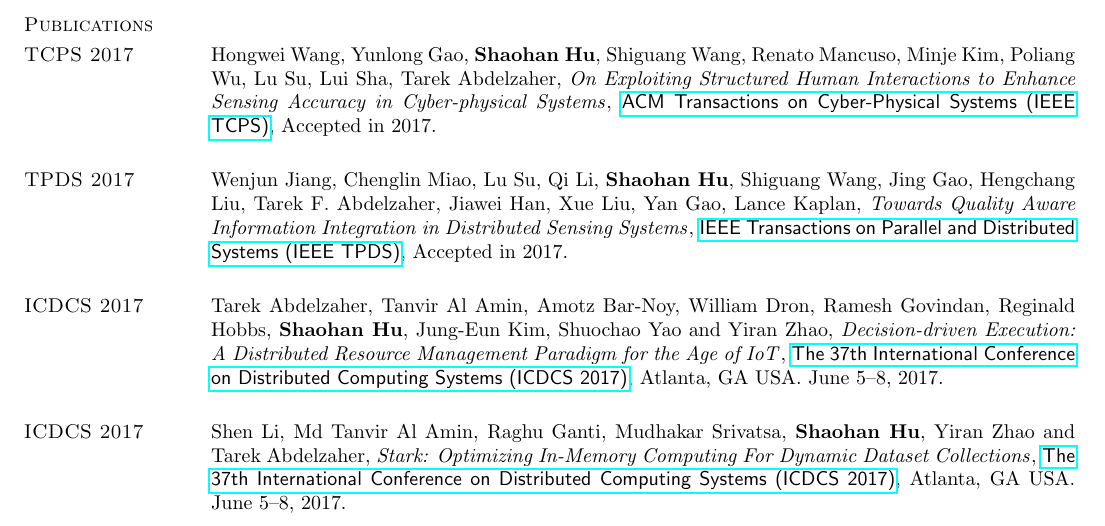
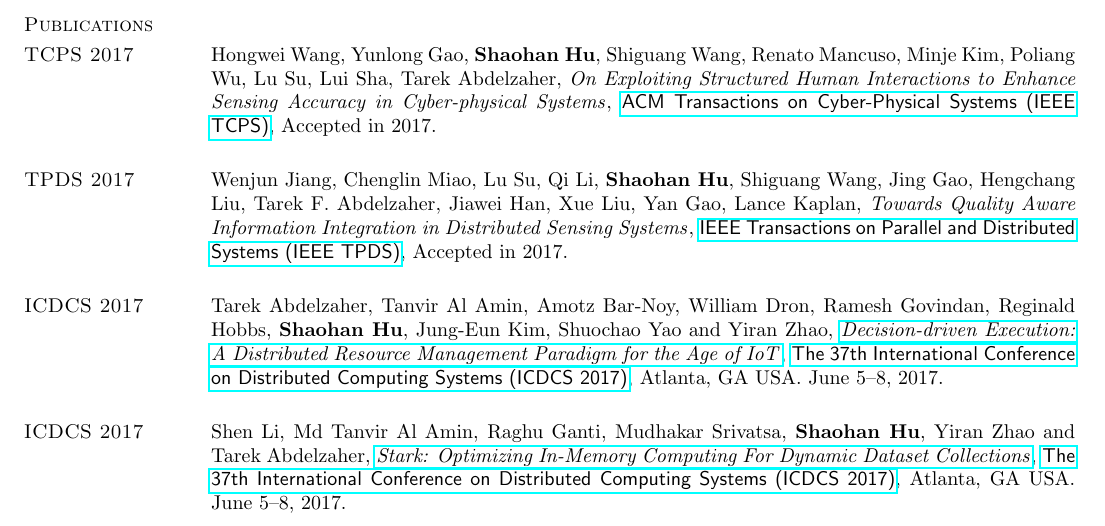
Before and after one commit to hushaohan/hushaohan.github.io, a LaTeX CV (cv/cv.tex, which reads cv/publications.tex): part of page 2 of 7, cut so that both start at the same text. The pictures show the PDF file cv/cv.pdf that the author committed with the source.

Commit message:
added icdcs17 paper pdfs; cleanup ieeexplore paper links

```diff
--- a/cv/publications.tex
+++ b/cv/publications.tex
@@ -21,13 +21,13 @@
 
 \section{\sc ICDCS 2017}\hypertarget{li2017abdelzaher}{}
 Tarek Abdelzaher, Tanvir Al Amin, Amotz Bar-Noy, William Dron, Ramesh Govindan, Reginald Hobbs, \textbf{Shaohan Hu}, Jung-Eun Kim, Shuochao Yao and Yiran Zhao,
-\href{}{\emph{Decision-driven Execution: A Distributed Resource Management Paradigm for the Age of IoT}},
+\href{http://ieeexplore.ieee.org/document/7980121}{\emph{Decision-driven Execution: A Distributed Resource Management Paradigm for the Age of IoT}},
 \href{http://icdcs2017.gatech.edu/}{\textsf{The 37th International Conference on Distributed Computing Systems (ICDCS 2017)}},
 Atlanta, GA USA. June 5--8, 2017.
 
 \section{\sc ICDCS 2017}\hypertarget{li2017icdcs}{}
 Shen Li, Md Tanvir Al Amin, Raghu Ganti, Mudhakar Srivatsa, \textbf{Shaohan Hu}, Yiran Zhao and Tarek Abdelzaher,
-\href{}{\emph{Stark: Optimizing In-Memory Computing For Dynamic Dataset Collections}},
+\href{http://ieeexplore.ieee.org/document/7979959}{\emph{Stark: Optimizing In-Memory Computing For Dynamic Dataset Collections}},
 \href{http://icdcs2017.gatech.edu/}{\textsf{The 37th International Conference on Distributed Computing Systems (ICDCS 2017)}},
 Atlanta, GA USA. June 5--8, 2017.
 
@@ -51,13 +51,13 @@
 
 \section{\sc TMC 2017}\hypertarget{xu2017tmc}{}
 Chao Xu, \textbf{Shaohan Hu}, Wei Zheng, Tarek F. Abdelzaher, Pan Hui, Zhiheng Xie, Hengchang Liu, and John Stankovic,
-\href{http://ieeexplore.ieee.org/stamp/stamp.jsp?arnumber=7539667}{\emph{Efficient 3G/4G Budget Utilization in Mobile Sensing Applications}},
+\href{http://ieeexplore.ieee.org/document/7539667}{\emph{Efficient 3G/4G Budget Utilization in Mobile Sensing Applications}},
 \href{http://www.computer.org/web/tmc}{\textsf{IEEE Transactions on Mobile Computing (IEEE TMC)}},
 Volume 16, Issue 6, June, 2017.
 
 \section{\sc TMC 2016b}\hypertarget{hu2015tmc}{}
 \textbf{Shaohan Hu}, Xiaoshan Sun, Lu Su, Tarek F. Abdelzaher, Pan Hui, Wei Zheng, Hengchang Liu, John Stankovic,
-\href{http://ieeexplore.ieee.org/xpls/abs_all.jsp?arnumber=7337442}{\emph{Participatory Sensing Meets Opportunistic Sharing: Automatic Phone-to-Phone Communication in Vehicles}},
+\href{http://ieeexplore.ieee.org/document/7337442}{\emph{Participatory Sensing Meets Opportunistic Sharing: Automatic Phone-to-Phone Communication in Vehicles}},
 \href{http://www.computer.org/web/tmc}{\textsf{IEEE Transactions on Mobile Computing (IEEE TMC)}},
 Volume 15, Issue 10, October, 2016.
 
@@ -75,25 +75,25 @@
 
 \section{\sc ICDCS 2016}\hypertarget{yao2016icdcs}{}
 Shuochao Yao, \textbf{Shaohan Hu}, Shen Li, Yiran Zhao, Lu Su, Lance Kaplan, Aylin Yener, Tarek F. Abdelzaher,
-\href{http://ieeexplore.ieee.org/stamp/stamp.jsp?tp=&arnumber=7536545}{\emph{On Source Dependency Models for Reliable Social Sensing: Algorithms and Fundamental Error Bound}},
+\href{http://ieeexplore.ieee.org/document/7536545}{\emph{On Source Dependency Models for Reliable Social Sensing: Algorithms and Fundamental Error Bound}},
 \href{http://www-higashi.ist.osaka-u.ac.jp/icdcs2016/}{\textsf{The 36th IEEE International Conference on Distributed Computing Systems (ICDCS 2016)}},
 Nara, Japan, June 27--30, 2016.
 
 \section{\sc IPSN 2016}\hypertarget{yao2016ipsn}{}
 Shuochao Yao, Md Tanvir Amin, Lu Su, \textbf{Shaohan Hu}, Shen Li, Shiguang Wang, Yiran Zhao, Tarek Abdelzaher, Lance Kaplan, Charu Aggarwal, Aylin Yener,
-\href{http://ieeexplore.ieee.org/stamp/stamp.jsp?tp=&arnumber=7460719}{\emph{Recursive Ground Truth Estimator for Social Data Streams}},
+\href{http://ieeexplore.ieee.org/document/7460719}{\emph{Recursive Ground Truth Estimator for Social Data Streams}},
 \href{http://ipsn.acm.org/2016/}{\textsf{The 15th ACM/IEEE International Conference on Information Processing in Sensor Networks (IPSN 2016)}},
 Vienna, Austria, April 11--14, 2016.
 
 \section{\sc TMC 2016a}\hypertarget{saremi2016tmc}{}
 Fatemeh Saremi, Omid Fatemieh, Hossein Ahmadi, Hongyan Wang, Tarek Abdelzaher, Raghu Ganti, Hengchang Liu, \textbf{Shaohan Hu}, Shen Li, Lu Su,
-\href{http://ieeexplore.ieee.org/xpl/articleDetails.jsp?tp=&arnumber=7084108}{\emph{Experiences with GreenGPS -- Fuel-Efficient Navigation using Participatory Sensing}},
+\href{http://ieeexplore.ieee.org/document/7084108}{\emph{Experiences with GreenGPS -- Fuel-Efficient Navigation using Participatory Sensing}},
 \href{http://www.computer.org/web/tmc}{\textsf{IEEE Transactions on Mobile Computing (IEEE TMC)}},
 Volume 15, No. 3, March 2016.
 
 \section{\sc RTSS 2015}\hypertarget{hu2015rtss}{}
 \textbf{Shaohan Hu}, Shuochao Yao, Haiming Jin, Yiran Zhao, Yitao Hu, Xiaochen Liu, Nooreddin Naghibolhosseini, Shen Li, Akash Kapoor, William Dron, Lu Su, Amotz Bar-Noy, Pedro Szekely, Ramesh Govindan, Reginald Hobbs, Tarek F. Abdelzaher,
-\href{http://ieeexplore.ieee.org/xpl/articleDetails.jsp?arnumber=7383576}{\emph{Data Acquisition for Real-time Decision-making under Freshness Constraints}},
+\href{http://ieeexplore.ieee.org/document/7383576}{\emph{Data Acquisition for Real-time Decision-making under Freshness Constraints}},
 \href{http://2015.rtss.org/}{\textsf{The 36th IEEE Real-Time Systems Symposium (RTSS 2015)}},
 San Antonio, TX USA, December 1--4, 2015.
 
@@ -123,7 +123,7 @@
 
 \section{\sc DCOSS 2015}\hypertarget{hu2015dcoss}{}
 \textbf{Shaohan Hu}, Shen Li, Shuochao Yao, Lu Su, Ramesh Govindan, Reginald Hobbs, Tarek F. Abdelzaher,
-\href{http://ieeexplore.ieee.org/xpl/articleDetails.jsp?arnumber=7165037}{\emph{On Exploiting Logical Dependencies for Minimizing Additive Cost Metrics in Resource-Limited Crowdsensing}},
+\href{http://ieeexplore.ieee.org/document/7165037}{\emph{On Exploiting Logical Dependencies for Minimizing Additive Cost Metrics in Resource-Limited Crowdsensing}},
 \href{http://www.dcoss.org/}{\textsf{The 11th IEEE International Conference on Distributed Computing in Sensor Systems (DCOSS 2015)}},
 Fortaleza, Brazil, June 10--12, 2015.
 
@@ -135,7 +135,7 @@
 
 \section{\sc RTAS 2015}\hypertarget{li2015rtas}{}
 Shen Li, \textbf{Shaohan Hu}, Tarek Abdelzaher,
-\href{http://ieeexplore.ieee.org/xpl/articleDetails.jsp?tp=&arnumber=7108416}{\emph{The Packing Server for Real-time Scheduling of MapReduce Workflows}},
+\href{http://ieeexplore.ieee.org/document/7108416}{\emph{The Packing Server for Real-time Scheduling of MapReduce Workflows}},
 \href{http://2015.rtas.org/}{\textsf{The 21st IEEE Real-Time and Embedded Technology and Applications Symposium (RTAS 2015)}},
 Seattle, WA USA, April 13--16, 2015.
 
@@ -147,13 +147,13 @@
 
 \section{\sc RTSS 2014}\hypertarget{su2014rtss}{}
 Lu Su, Qi Li, \textbf{Shaohan Hu}, Shiguang Wang, Jing Gao, Hengchang Liu, Tarek Abdelzaher, Jiawei Han, Xue Liu, Yan Gao, Lance Kaplan,
-\href{http://ieeexplore.ieee.org/xpl/articleDetails.jsp?arnumber=7010369}{\emph{Generalized Decision Aggregation in Distributed Sensing Systems}},
+\href{http://ieeexplore.ieee.org/document/7010369}{\emph{Generalized Decision Aggregation in Distributed Sensing Systems}},
 \href{http://2014.rtss.org/}{\textsf{The 35th IEEE Real-Time Systems Symposium (RTSS 2014)}},
 Rome, Italy, December 2--5, 2014.
 
 \section{\sc ICDCS 2014}\hypertarget{li2014icdcs}{}
 Shen Li, \textbf{Shaohan Hu}, Shiguang Wang, Lu Su, Tarek F. Abdelzaher, Indranil Gupta, Richard Pace,
-\href{http://ieeexplore.ieee.org/xpl/articleDetails.jsp?arnumber=6888886}{\emph{WOHA: Deadline-Aware Map-Reduce Workflow Scheduling Framework over Hadoop Cluster}},
+\href{http://ieeexplore.ieee.org/document/6888886}{\emph{WOHA: Deadline-Aware Map-Reduce Workflow Scheduling Framework over Hadoop Cluster}},
 \href{http://lsd.ls.fi.upm.es/icdcs2014}{\textsf{The 34th International Conference on Distributed Computing Systems (ICDCS 2014)}},
 Madrid, Spain. June 30--July 3, 2014.
 
@@ -165,7 +165,7 @@
 
 \section{\sc DCOSS 2014}\hypertarget{gu2014dcoss}{}
 Siyu Gu, Chenji Pan, Hengchang Liu, Shen Li, \textbf{Shaohan Hu}, Lu Su, Shiguang Wang, Dong Wang, Md Tanvir A Amin, Ramesh Govindan, Charu Aggarwal, Raghu Ganti, Mudhakar Srivatsa, Amotz Bar-Noy, Peter Terlecky, Tarek Abdelzaher,
-\href{http://ieeexplore.ieee.org/xpl/articleDetails.jsp?arnumber=6846153}{\emph{Data Extrapolation in Social Sensing for Disaster Response}},
+\href{http://ieeexplore.ieee.org/document/6846153}{\emph{Data Extrapolation in Social Sensing for Disaster Response}},
 \href{http://www.dcoss.org/dcoss14/}{\textsf{The 10th IEEE International Conference on Distributed Computing in Sensor Systems (DCOSS 2014)}},
 Marina Del Rey, CA USA, May 26--28, 2014.
 
@@ -177,7 +177,7 @@
 
 \section{\sc Infocom 2014}\hypertarget{hu2014infocom}{}
 \textbf{Shaohan Hu}, Hengchang Liu, Lu Su, Hongyan Wang, Tarek F. Abdelzaher, Pan Hui, Wei Zheng, Zhiheng Xie, John Stankovic,
-\href{http://ieeexplore.ieee.org/xpl/articleDetails.jsp?arnumber=6848113}{\emph{Towards Automatic Phone-to-Phone Communication for Vehicular Networking Applications}},
+\href{http://ieeexplore.ieee.org/document/6848113}{\emph{Towards Automatic Phone-to-Phone Communication for Vehicular Networking Applications}},
 \href{http://infocom2014.ieee-infocom.org}{\textsf{The 33rd IEEE International Conference on Computer Communications (INFOCOM 2014)}},
 Toronto, Canada, April 27--May 2, 2014.
 
@@ -201,7 +201,7 @@
 
 \section{\sc RTSS 2013}\hypertarget{wang2013rtss}{}
 Dong Wang, Tarek F. Abdelzaher, Lance Kaplan, Raghu Ganti, \textbf{Shaohan Hu}, Hengchang Liu,
-\href{http://ieeexplore.ieee.org/xpl/articleDetails.jsp?arnumber=6728876}{\emph{Exploitation of Physical Constraints for Reliable Social Sensing}},
+\href{http://ieeexplore.ieee.org/document/6728876}{\emph{Exploitation of Physical Constraints for Reliable Social Sensing}},
 \href{http://2013.ieee-rtss.org/}{\textsf{The 34th IEEE Real-Time Systems Symposium (RTSS 2013)}},
 Vancouver, Canada, December 4--6, 2013.
 
@@ -219,13 +219,13 @@
 
 \section{\sc ICCCN 2013}\hypertarget{wang2013icccn}{}
 Shiguang Wang, \textbf{Shaohan Hu}, Shen Li, Hengchang Liu, Md Yusuf Sarwar Uddin, and Tarek F. Abdelzaher,
-\href{http://ieeexplore.ieee.org/xpls/abs_all.jsp?arnumber=6614152}{\emph{MINERVA: Information-Centric Programming for Social Sensing}},
+\href{http://ieeexplore.ieee.org/document/6614152}{\emph{MINERVA: Information-Centric Programming for Social Sensing}},
 \href{http://www.icccn.org/icccn13/}{\textsf{The 22nd International Conference on Computer Communications and Networks (ICCCN 2013)}},
 Nassau, Bahamas, July 30--August 2, 2013.
 
 \section{\sc ICDCS 2013}\hypertarget{li2013icdcs}{}
 Shen Li, Shiguang Wang, Fan Yang, \textbf{Shaohan Hu}, Fatemeh Saremi, Tarek F. Abdelzaher,
-\href{http://ieeexplore.ieee.org/xpl/articleDetails.jsp?arnumber=6681577}{\emph{Proteus: Power Proportional Memory Cache Cluster in Data Centers}},
+\href{http://ieeexplore.ieee.org/document/6681577}{\emph{Proteus: Power Proportional Memory Cache Cluster in Data Centers}},
 \href{http://www.temple.edu/cis/icdcs2013/}{\textsf{The 33rd International Conference on Distributed Computing Systems (ICDCS 2013)}},
 Philadelphia, PA USA, July 8--11, 2013.
 
@@ -237,7 +237,7 @@
 
 \section{\sc Infocom 2013}\hypertarget{liu2013infocom}{}
 Hengchang Liu, \textbf{Shaohan Hu}, Wei Zheng, Zhiheng Xie, Shiguang Wang, Pan Hui, and Tarek F. Abdelzaher,
-\href{http://ieeexplore.ieee.org/xpl/articleDetails.jsp?arnumber=6566935}{\emph{Efficient 3G Budget Utilization in Mobile Participatory Sensing Applications}},
+\href{http://ieeexplore.ieee.org/document/6566935}{\emph{Efficient 3G Budget Utilization in Mobile Participatory Sensing Applications}},
 \href{http://infocom2013.ieee-infocom.org/}{\textsf{The 32nd IEEE International Conference on Computer Communications (INFOCOM 2013)}},
 Turin, Italy, April 14--19, 2013.
 
@@ -255,7 +255,7 @@
 
 \section{\sc RTSS 2012}\hypertarget{su2012rtss}{}
 Lu Su, \textbf{Shaohan Hu}, Shen Li, Feng Liang, Jing Gao, Tarek F. Abdelzaher, and Jiawei Han,
-\href{http://ieeexplore.ieee.org/xpl/articleDetails.jsp?arnumber=6424815}{\emph{Quality of Information based Data Selection and Transmission in Wireless Sensor Networks}},
+\href{http://ieeexplore.ieee.org/document/6424815}{\emph{Quality of Information based Data Selection and Transmission in Wireless Sensor Networks}},
 \href{http://sites.ieee.org/rtss2012/}{\textsf{The 33rd IEEE Real-Time Systems Symposium (RTSS 2012)}},
 San Juan, Puerto Rico, December 4--7, 2012.
 
```
Also changed, not shown: cv/cv.pdf, pdf/abdelzaher2017icdcs.pdf (added), pdf/li2017icdcs.pdf (added), 1 other file.
